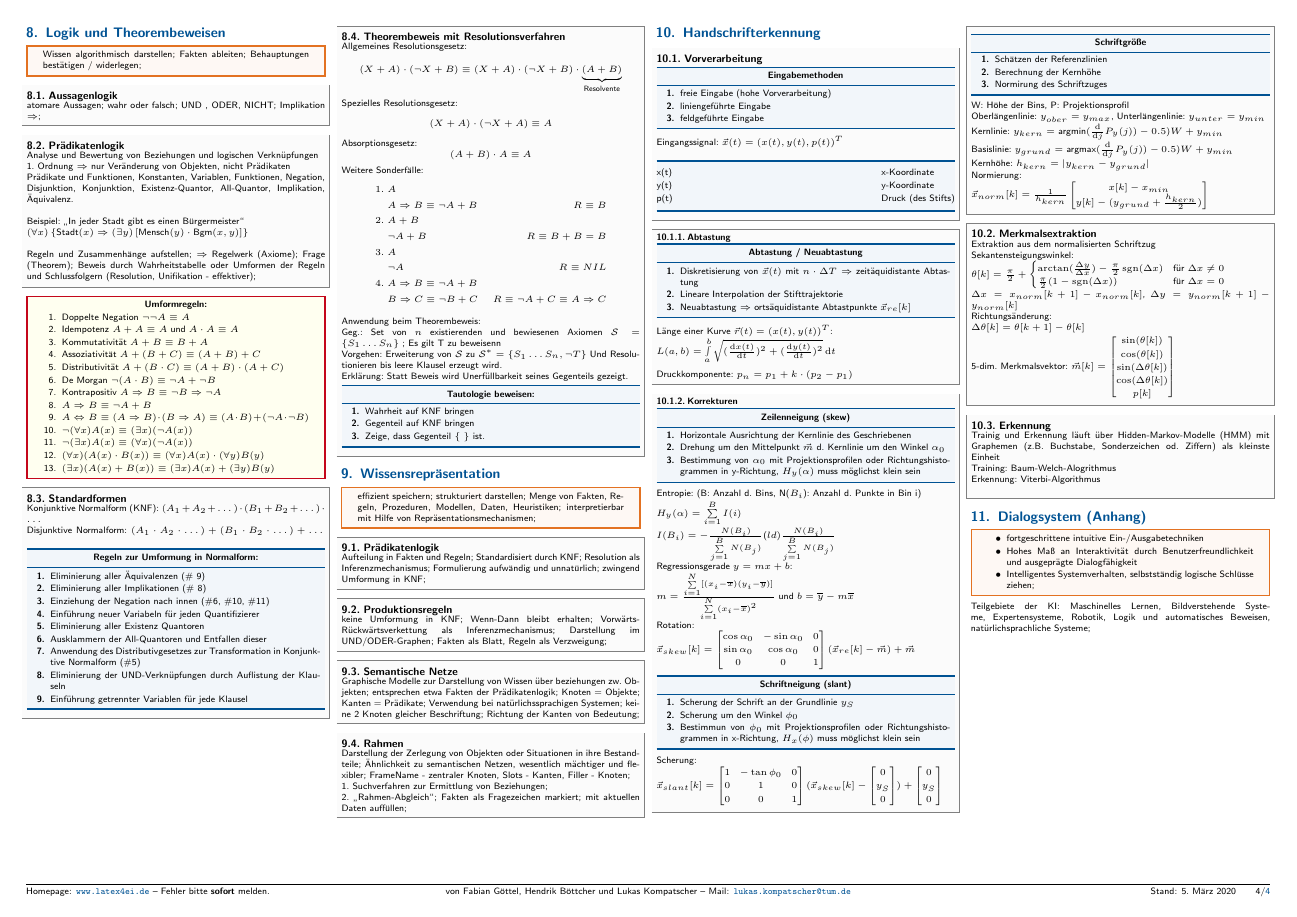
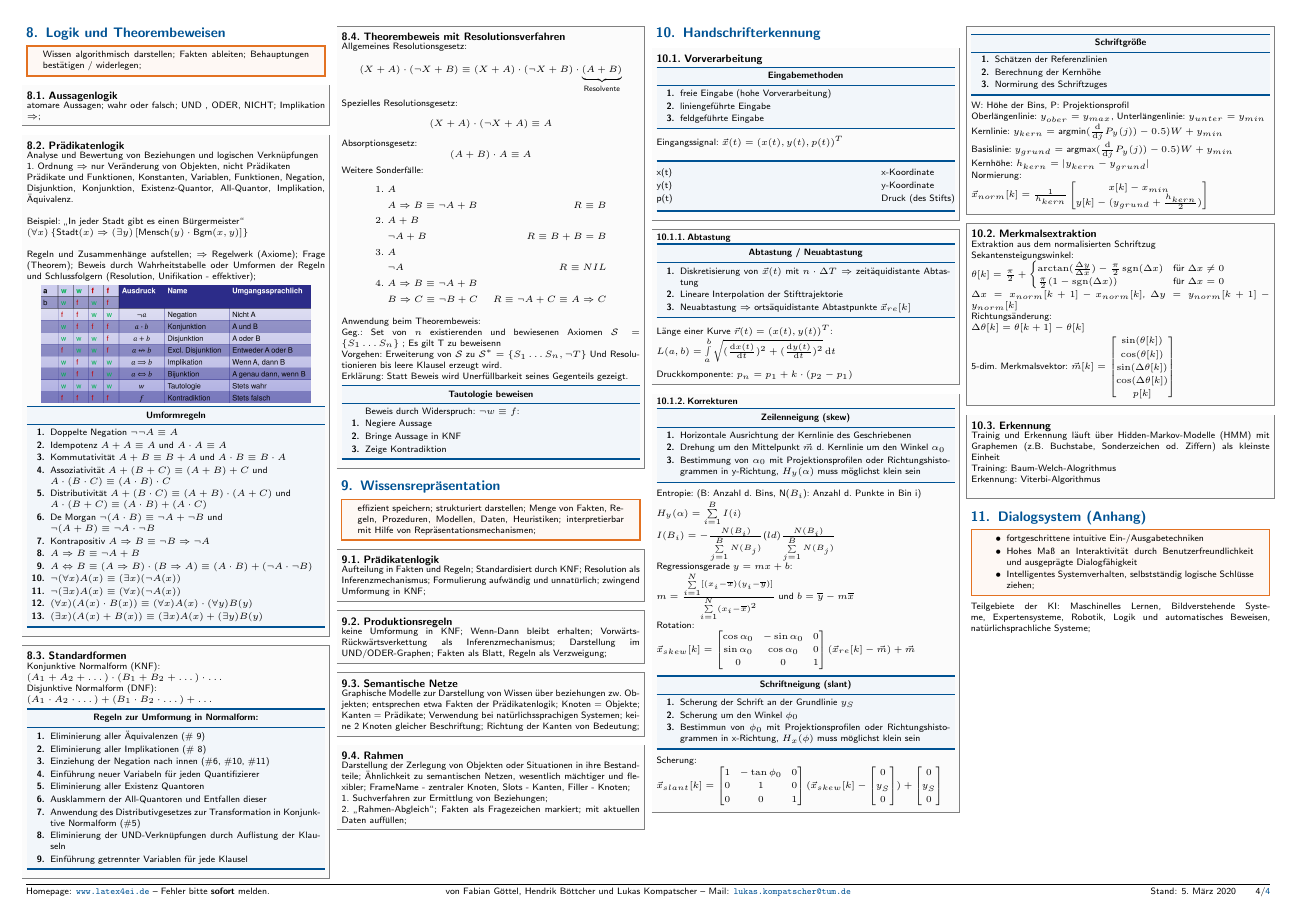
Before and after one commit to latex4ei/Mensch-Maschine-Kommunikation-1, a LaTeX document (mmk1.tex): page 4 of 4. Compiled offline with pdfLaTeX.

Commit message:
Improvements to logic section (#6)
* Improvements to logic section

Added truth table

Added variations of transformation rules

Changed recipe for tautology proof to the one found in the book and used
in the tutorial

* Update mmk1.tex

Co-authored-by: Markus Hofbauer <markus.hofbauer@tum.de>

```diff
--- a/mmk1.tex
+++ b/mmk1.tex
@@ -725,17 +725,17 @@ Prädikate und Funktionen, Konstanten, Variablen, Funktionen, Negation, Disjunkt
 Beispiel: "`In jeder Stadt gibt es einen Bürgermeister"' \\
 $(\forall x) \left\{ \text{Stadt}(x)  \Rightarrow (\exists y) \left[ \text{Mensch}(y) \cdot \text{Bgm}(x,y) \right] \right\}$\\\\
 Regeln und Zusammenhänge aufstellen; $\Ra$ Regelwerk (Axiome); Frage (Theorem); Beweis durch Wahrheitstabelle oder Umformen der Regeln und Schlussfolgern (Resolution, Unifikation - effektiver);
-\end{sectionbox}
+	\begin{center}
+		\includegraphics[width=0.9\textwidth]{truth_table}
+	\end{center}
 
-\begin{emphbox}
-\emph{Umformregeln:}
-\begin{enumerate}
+\begin{cookbox}{Umformregeln}
 	\item Doppelte Negation $\neg \neg A \equiv A$
 	\item Idempotenz $ A + A \equiv A$ und $ A \cdot A \equiv A$
-	\item Kommutativität $A + B \equiv B + A$
-	\item Assoziativität $A + (B + C) \equiv (A + B) + C$
-	\item Distributivität $A + (B \cdot C) \equiv (A + B) \cdot (A + C)$
-	\item De Morgan $\neg(A \cdot B) \equiv \neg A + \neg B$
+	\item Kommutativität $A + B \equiv B + A$ und $A \cdot B \equiv B \cdot A$
+	\item Assoziativität $A + (B + C) \equiv (A + B) + C$ und \\ $A \cdot (B \cdot C) \equiv (A \cdot B) \cdot C$
+	\item Distributivität $A + (B \cdot C) \equiv (A + B) \cdot (A + C)$ und \\ $A \cdot (B + C) \equiv (A \cdot B) + (A \cdot C)$
+	\item De Morgan $\neg(A \cdot B) \equiv \neg A + \neg B$ und \\ $\neg(A + B) \equiv \neg A \cdot \neg B$
 	\item Kontrapositiv $A \Rightarrow B \equiv \neg B \Rightarrow \neg A$
 	\item $ A \Rightarrow B \equiv \neg A + B$
 	\item $ A \Leftrightarrow B \equiv (A \Rightarrow B ) \cdot (B \Ra A) \equiv (A \cdot B) + (\neg A \cdot \neg B) $
@@ -743,13 +743,15 @@ Regeln und Zusammenhänge aufstellen; $\Ra$ Regelwerk (Axiome); Frage (Theorem);
 	\item $ \neg (\exists x) A(x) \equiv (\forall x) (\neg{}A(x)) $
 	\item $ (\forall x)(A(x) \cdot B(x)) \equiv (\forall x)A(x) \cdot (\forall y )B(y)$
 	\item $ (\exists x)(A(x) + B(x)) \equiv (\exists x)A(x) + (\exists y)B(y)$
-\end{enumerate}
-\end{emphbox}
+\end{cookbox}
+\end{sectionbox}
 
 \begin{sectionbox}
 \subsection{Standardformen}
-Konjunktive Normalform (KNF): $(A_1 + A_2 + \dots) \cdot (B_1 + B_2 + \dots) \cdot \dots$ \\
-Disjunktive Normalform: $(A_1 \cdot A_2 \cdot \dots) + (B_1 \cdot B_2 \cdot \dots) + \dots$
+Konjunktive Normalform (KNF): \\
+$(A_1 + A_2 + \dots) \cdot (B_1 + B_2 + \dots) \cdot \dots$ \\
+Disjunktive Normalform (DNF): \\
+$(A_1 \cdot A_2 \cdot \dots) + (B_1 \cdot B_2 \cdot \dots) + \dots$
 \begin{cookbox}{Regeln zur Umformung in Normalform:}
 %\begin{enumerate}
 	\item Eliminierung aller Äquivalenzen (\# 9)
@@ -809,10 +811,11 @@ Geg.: Set von $n$ existierenden und bewiesenen Axiomen $\mathcal S = \left\{S_1
 Vorgehen: Erweiterung von $\mathcal S $ zu $\mathcal S^* = \left\{S_1 \dots S_n , \neg T \right\}$ Und Resolutionieren bis leere Klausel erzeugt wird. \\
 Erklärung: Statt Beweis wird Unerfüllbarkeit seines Gegenteils gezeigt.
 
-\begin{cookbox}{Tautologie beweisen: }
-	\item Wahrheit auf KNF bringen
-	\item Gegenteil auf KNF bringen
-	\item Zeige, dass Gegenteil \{ \} ist.
+\begin{cookbox}{Tautologie beweisen}
+	\item[] Beweis durch Widerspruch: $\neg w \equiv f$:
+	\item Negiere Aussage
+	\item Bringe Aussage in KNF
+	\item Zeige Kontradiktion
 \end{cookbox}
 \end{sectionbox}
 
```
Also changed, not shown: img/truth_table.png (added).
